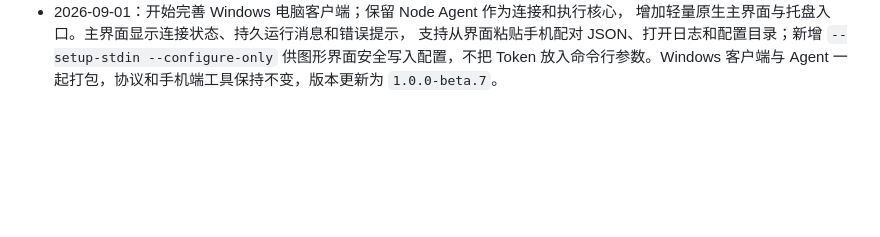
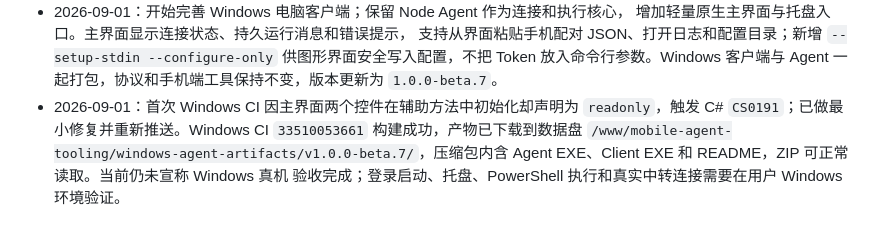
Before and after one commit to 2296199707/pocket-server-ops-ai, a Markdown page: docs/windows-computer-relay-progress.zh-CN.md, the part around the change. GitHub-like rendering; blank space fills up the shorter version.

Commit message:
docs: record Windows client build result

```diff
--- a/docs/windows-computer-relay-progress.zh-CN.md
+++ b/docs/windows-computer-relay-progress.zh-CN.md
@@ -340,3 +340,10 @@ base64 编码后的空间；普通文件读取上限为 1 MiB，后台进程单
   支持从界面粘贴手机配对 JSON、打开日志和配置目录；新增 `--setup-stdin
   --configure-only` 供图形界面安全写入配置，不把 Token 放入命令行参数。Windows
   客户端与 Agent 一起打包，协议和手机端工具保持不变，版本更新为 `1.0.0-beta.7`。
+- 2026-09-01：首次 Windows CI 因主界面两个控件在辅助方法中初始化却声明为
+  `readonly`，触发 C# `CS0191`；已做最小修复并重新推送。Windows CI
+  `33510053661` 构建成功，产物已下载到数据盘
+  `/www/mobile-agent-tooling/windows-agent-artifacts/v1.0.0-beta.7/`，压缩包内含
+  Agent EXE、Client EXE 和 README，ZIP 可正常读取。当前仍未宣称 Windows 真机
+  验收完成；登录启动、托盘、PowerShell 执行和真实中转连接需要在用户 Windows
+  环境验证。
```
